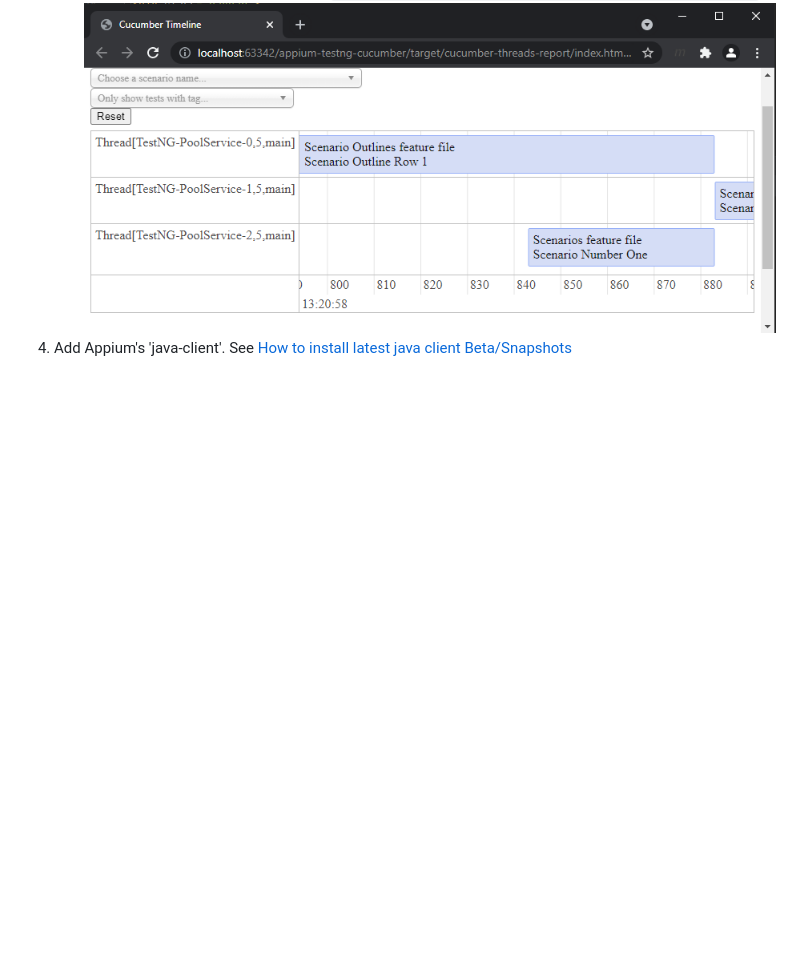
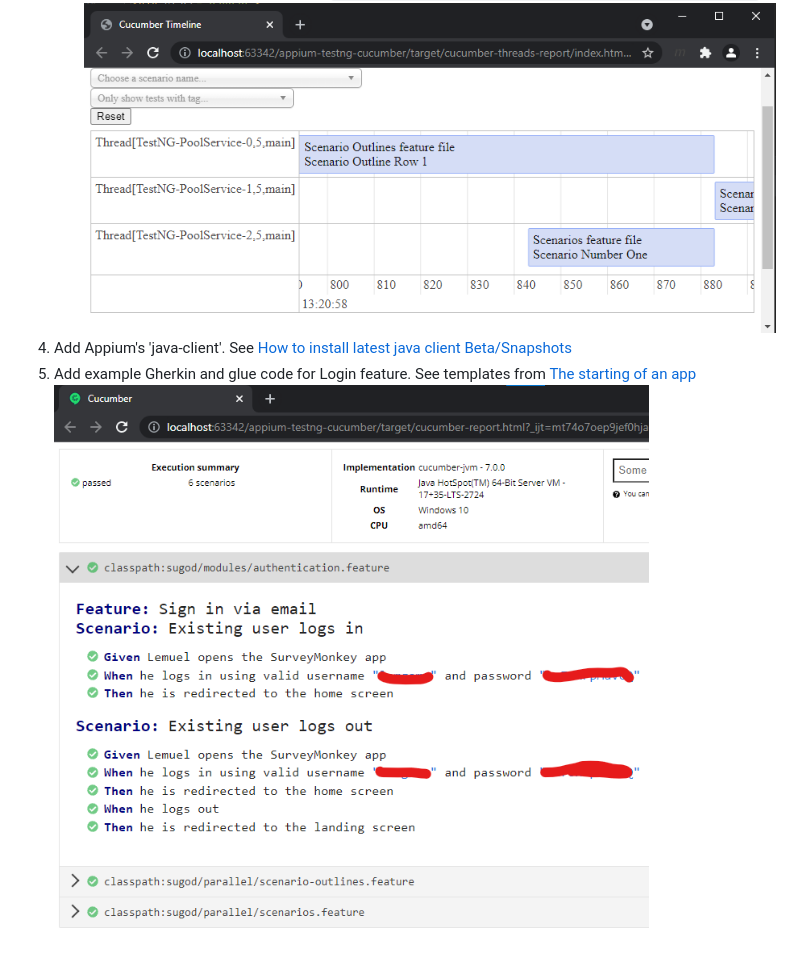
Before and after one commit to lemgrb/sugod, a Markdown page: appium-testng-cucumber/README.md, the part around the change. Drawn GitHub-style; pictures changed too: appium-testng-cucumber/cucumber-report-1.png (added); blank space fills up the shorter version.

```diff
--- a/appium-testng-cucumber/README.md
+++ b/appium-testng-cucumber/README.md
@@ -24,3 +24,5 @@ mvn archetype:generate                      \
    2. For Visual representation of threads, `@CucumberOptions(plugin= {"timeline:<report folder>"})`
       ![Cucumber threads visual](cucumber-threads-report.png)
 4. Add Appium's 'java-client'. See [How to install latest java client Beta/Snapshots](https://github.com/appium/java-client#how-to-install-latest-java-client-betasnapshots)
+5. Add example Gherkin and glue code for Login feature. See templates from [The starting of an app](https://github.com/appium/java-client/blob/master/docs/The-starting-of-an-Android-app.md)
+   ![Example cucumber report](cucumber-report-1.png)
```
Also changed, not shown: 3 other files.
